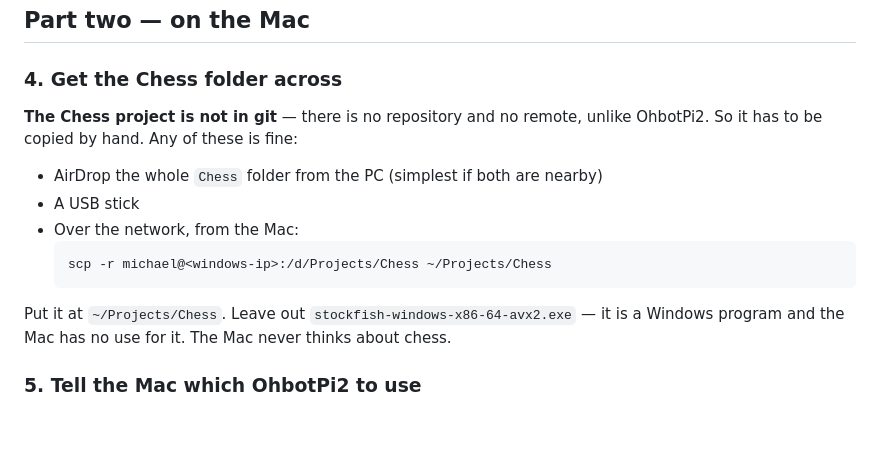
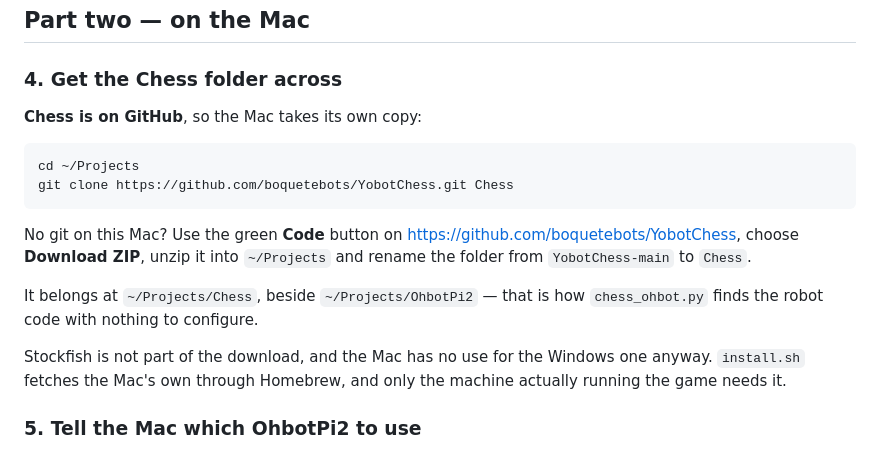
Before and after one commit to boquetebots/YobotChess, a Markdown page: MAC_SETUP.md, the part around the change. GitHub-like rendering; blank space fills up the shorter version.

Commit message:
MAC_SETUP: chess is in git now, and no login in the copy step
It still said "the Chess project is not in git — there is no repository and no
remote", and told you to scp the folder off a named account on a Windows PC.
Both are out of date: it is a public repo, so the Mac clones it like anything
else, with Download ZIP as the fallback. The Homebrew note replaces the line
about leaving the Windows Stockfish behind.

Co-Authored-By: Claude Opus 5 <noreply@anthropic.com>
Claude-Session: https://claude.ai/code/session_01HpZ9Vf4qxiuovLpAsyYB9Y

````diff
--- a/MAC_SETUP.md
+++ b/MAC_SETUP.md
@@ -102,19 +102,23 @@ connections.
 
 ### 4. Get the Chess folder across
 
-**The Chess project is not in git** — there is no repository and no remote,
-unlike OhbotPi2. So it has to be copied by hand. Any of these is fine:
+**Chess is on GitHub**, so the Mac takes its own copy:
 
-- AirDrop the whole `Chess` folder from the PC (simplest if both are nearby)
-- A USB stick
-- Over the network, from the Mac:
-  ```bash
-  scp -r michael@<windows-ip>:/d/Projects/Chess ~/Projects/Chess
-  ```
+```bash
+cd ~/Projects
+git clone https://github.com/boquetebots/YobotChess.git Chess
+```
 
-Put it at `~/Projects/Chess`. Leave out `stockfish-windows-x86-64-avx2.exe` —
-it is a Windows program and the Mac has no use for it. The Mac never thinks
-about chess.
+No git on this Mac? Use the green **Code** button on
+<https://github.com/boquetebots/YobotChess>, choose **Download ZIP**, unzip it
+into `~/Projects` and rename the folder from `YobotChess-main` to `Chess`.
+
+It belongs at `~/Projects/Chess`, beside `~/Projects/OhbotPi2` — that is how
+`chess_ohbot.py` finds the robot code with nothing to configure.
+
+Stockfish is not part of the download, and the Mac has no use for the Windows
+one anyway. `install.sh` fetches the Mac's own through Homebrew, and only the
+machine actually running the game needs it.
 
 ### 5. Tell the Mac which OhbotPi2 to use
 
````
